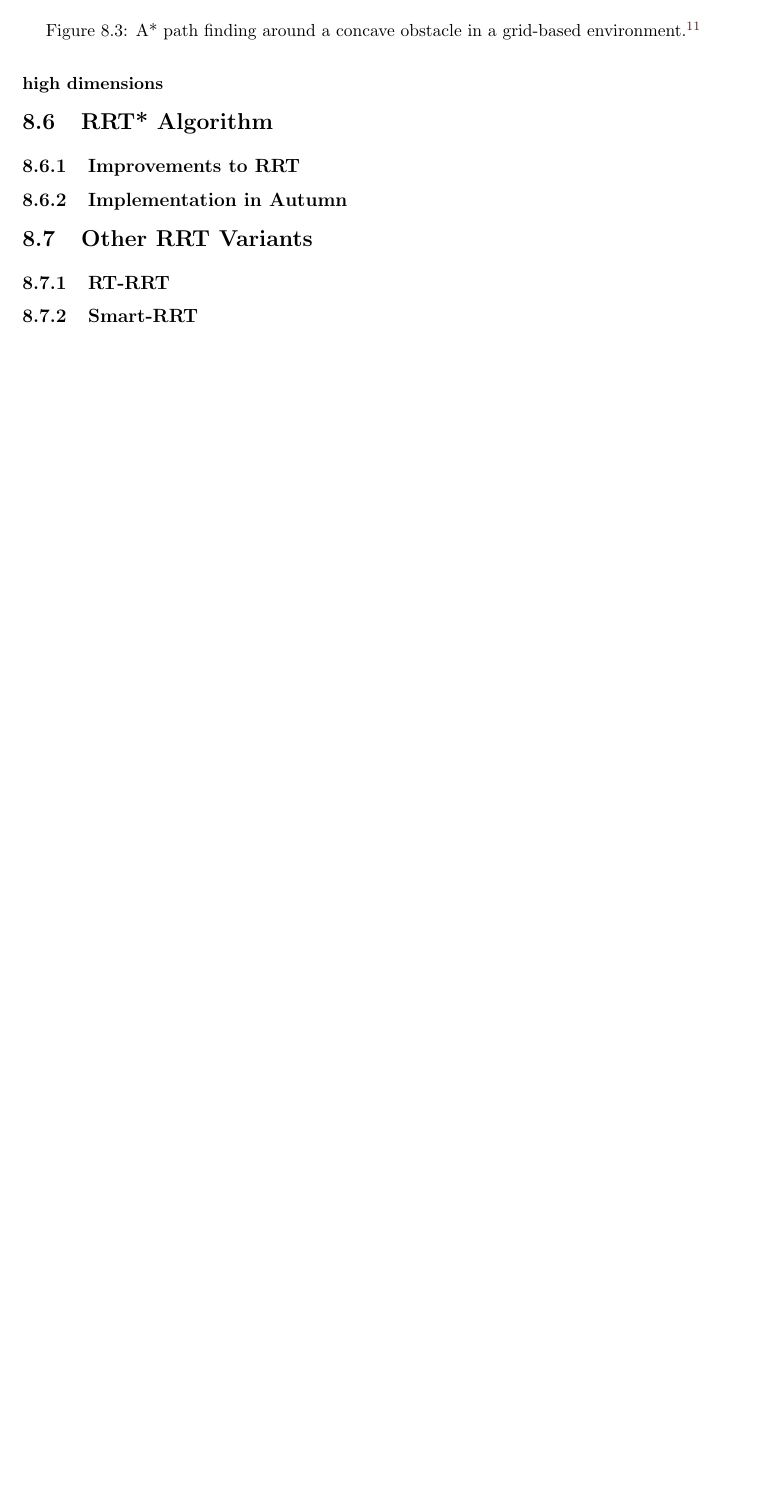
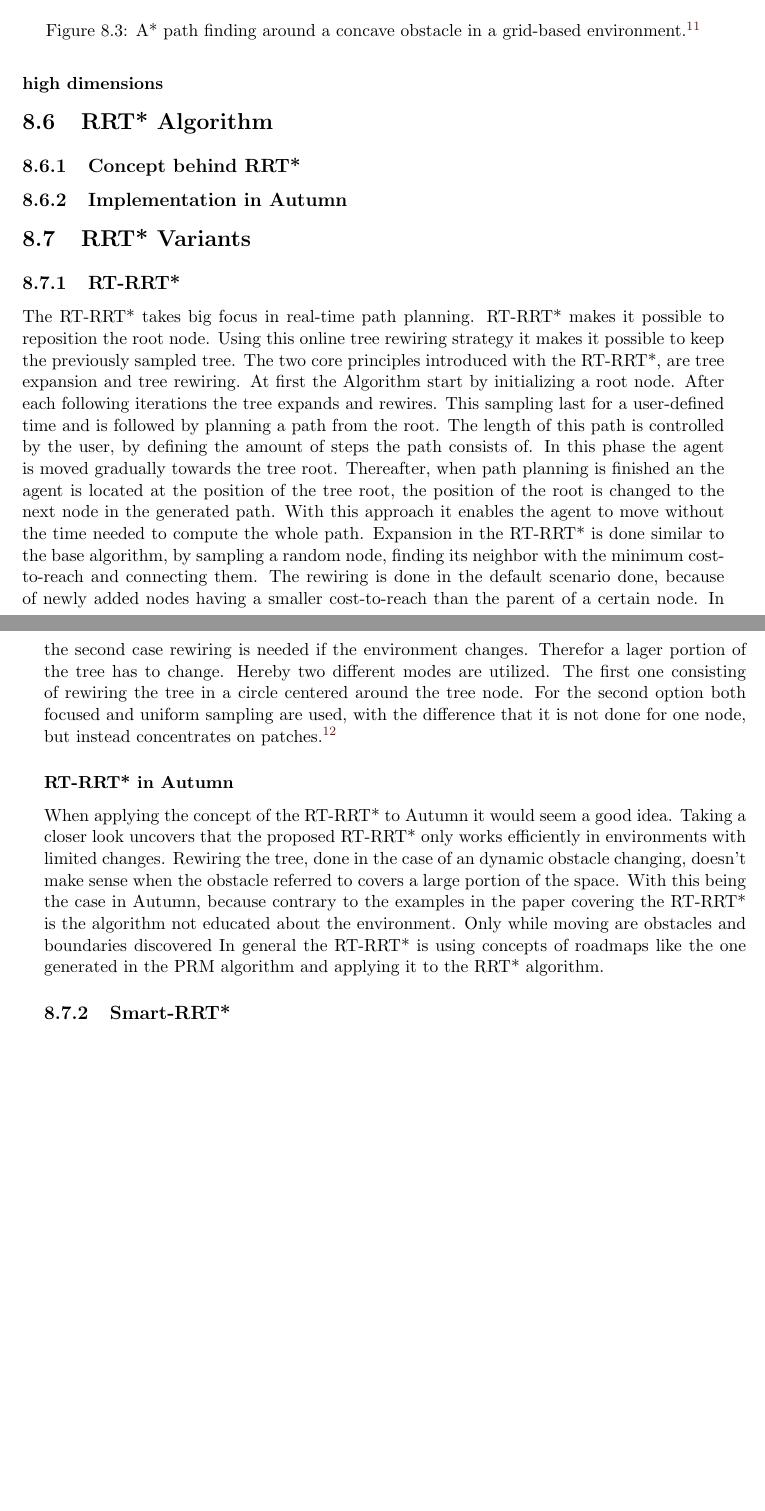
Before and after one commit to LeskovarLukas/Autumn-Doc, a LaTeX thesis (main.tex, which reads sections/path_planning.tex): part of page 23 of 31 before the commit and two parts of pages 23 and 24 of 32 after it, the two joined at a grey line, cut so that both start at the same text, the shorter picture padded with empty space. The pictures show the PDF file main.pdf that the author committed with the source.

Commit message:
added rt-rrt section

```diff
--- a/sections/path_planning.tex
+++ b/sections/path_planning.tex
@@ -90,12 +90,23 @@ When talking about real-time in the Autumn project one understands it as being a
 
 \section{RRT* Algorithm}
 
-\subsection{Improvements to RRT}
+\subsection{Concept behind RRT*}
 
 \subsection{Implementation in Autumn}
 
-\section{Other RRT Variants}
+\section{RRT* Variants}
 
-\subsection{RT-RRT}
+\subsection{RT-RRT*}
 
-\subsection{Smart-RRT}
+The RT-RRT* takes big focus in real-time path planning. RT-RRT* makes it possible to reposition the root node. Using this online tree rewiring strategy it makes it possible to keep the previously sampled tree.
+The two core principles introduced with the RT-RRT*, are tree expansion and tree rewiring.
+At first the Algorithm start by initializing a root node. After each following iterations the tree expands and rewires. This sampling last for a user-defined time and is followed by planning a path from the root. The length of this path is controlled by the user, by defining the amount of steps the path consists of. In this phase the agent is moved gradually towards the tree root. Thereafter, when path planning is finished an the agent is located at the position of the tree root, the position of the root is changed to the next node in the generated path. With this approach it enables the agent to move without the time needed to compute the whole path.
+Expansion in the RT-RRT* is done similar to the base algorithm, by sampling a random node, finding its neighbor with the minimum cost-to-reach and connecting them.
+The rewiring is done in the default scenario done, because of newly added nodes having a smaller cost-to-reach than the parent of a certain node. In the second case rewiring is needed if the environment changes. Therefor a lager portion of the tree has to change. Hereby two different modes are utilized. The first one consisting of rewiring the tree in a circle centered around the tree node. For the second option both focused and uniform sampling are used, with the difference that it is not done for one node, but instead concentrates on patches.
+\footcite{Naderi2015}
+
+\subsubsection{RT-RRT* in Autumn}
+
+When applying the concept of the RT-RRT* to Autumn it would seem a good idea. Taking a closer look uncovers that the proposed RT-RRT* only works efficiently in environments with limited changes. Rewiring the tree, done in the case of an dynamic obstacle changing, doesn't make sense when the obstacle referred to covers a large portion of the space. With this being the case in Autumn, because contrary to the examples in the paper covering the RT-RRT* is the algorithm not educated about the environment. Only while moving are obstacles and boundaries discovered In general the RT-RRT* is using concepts of roadmaps like the one generated in the PRM algorithm and applying it to the RRT* algorithm.
+
+\subsection{Smart-RRT*}
```
Also changed, not shown: main.bib (+14 -0 lines), main.pdf, sections/path_planning.tex (2 more changed lines).
